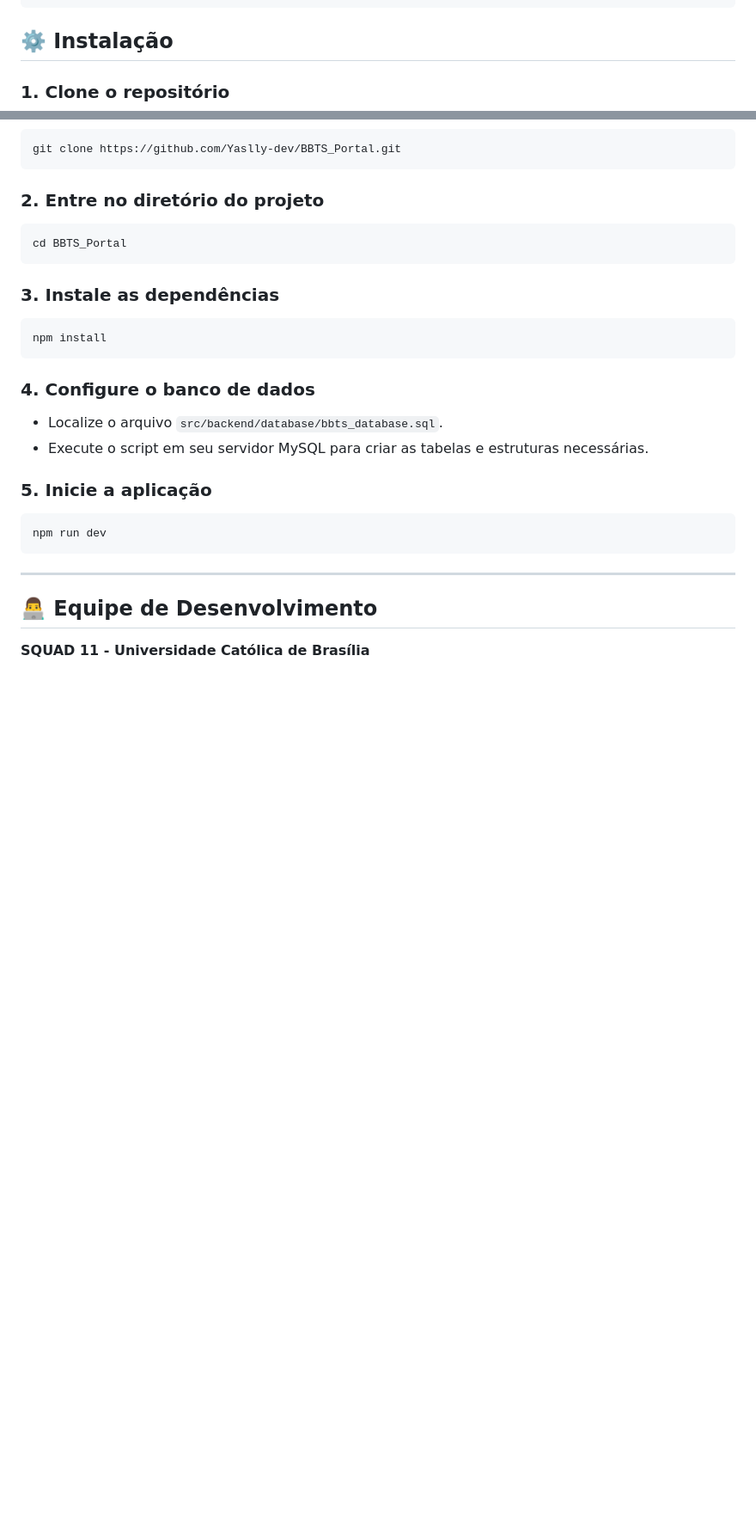
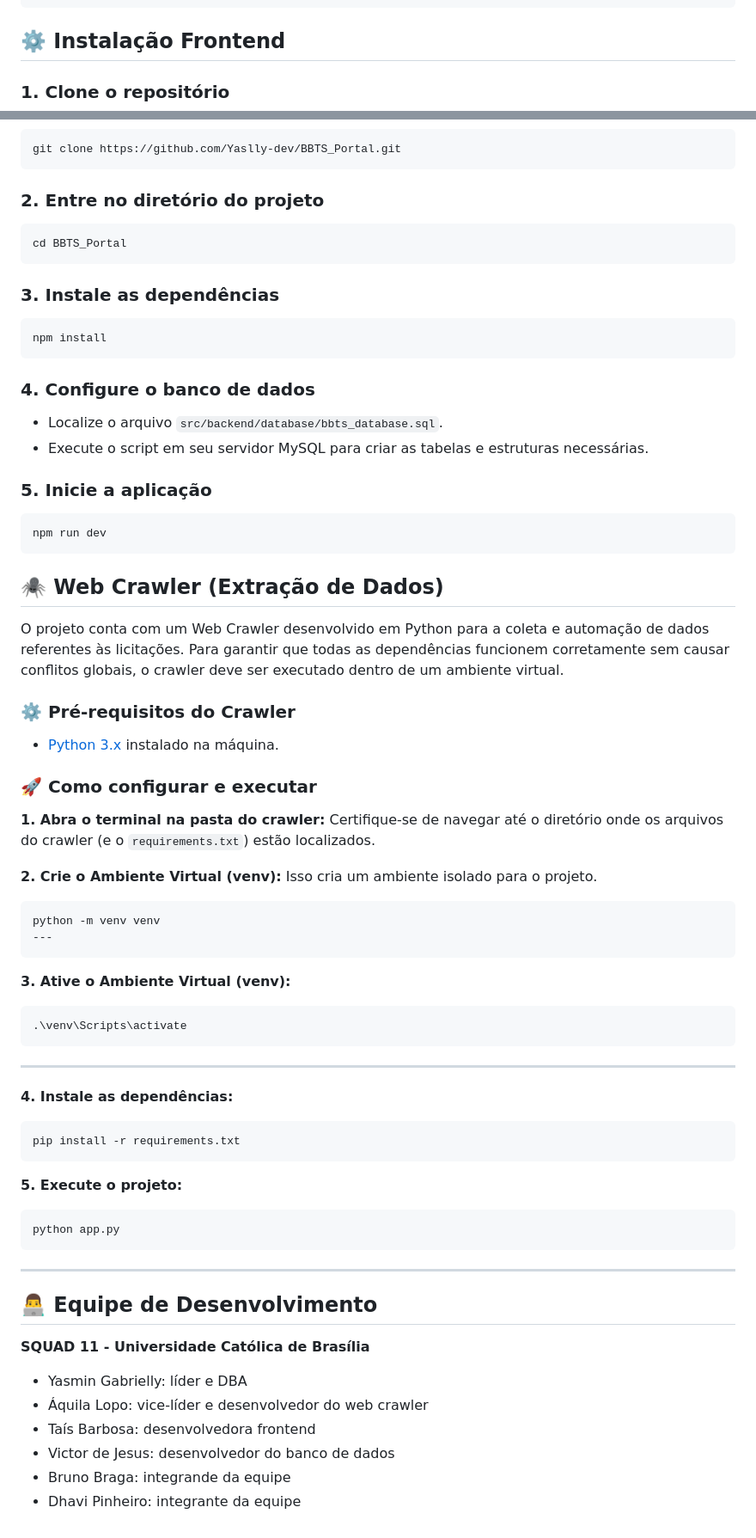
Before and after one commit to Yaslly-dev/BBTS_Portal, a Markdown page: README.md, 2 parts joined by grey strips. Shown at 86% size. Rendered like a GitHub page; blank space fills up the shorter version.

Commit message:
Update README with web crawler setup and team info
Added installation instructions for the web crawler and team details.

````diff
--- a/README.md
+++ b/README.md
@@ -91,7 +91,7 @@ src/
 └── main.tsx                   # Ponto de entrada da aplicação
 ```
 
-## ⚙️ Instalação
+## ⚙️ Instalação Frontend
 
 ### 1. Clone o repositório
 
@@ -121,9 +121,44 @@ npm install
 ```bash
 npm run dev
 ```
+## 🕷️ Web Crawler (Extração de Dados)
 
+O projeto conta com um Web Crawler desenvolvido em Python para a coleta e automação de dados referentes às licitações. Para garantir que todas as dependências funcionem corretamente sem causar conflitos globais, o crawler deve ser executado dentro de um ambiente virtual.
+
+### ⚙️ Pré-requisitos do Crawler
+- [Python 3.x](https://www.python.org/downloads/) instalado na máquina.
+
+### 🚀 Como configurar e executar
+
+**1. Abra o terminal na pasta do crawler:**
+Certifique-se de navegar até o diretório onde os arquivos do crawler (e o `requirements.txt`) estão localizados.
+
+**2. Crie o Ambiente Virtual (venv):**
+Isso cria um ambiente isolado para o projeto.
+```bash
+python -m venv venv
 ---
-
+```
+**3. Ative o Ambiente Virtual (venv):**
+```bash
+.\venv\Scripts\activate
+```
+---
+**4. Instale as dependências:**
+```bash
+pip install -r requirements.txt
+```
+**5. Execute o projeto:**
+```bash
+python app.py
+```
+---
 ## 👨‍💻 Equipe de Desenvolvimento
 
 **SQUAD 11 - Universidade Católica de Brasília**
+- Yasmin Gabrielly: líder e DBA
+- Áquila Lopo: vice-líder e desenvolvedor do web crawler
+- Taís Barbosa: desenvolvedora frontend
+- Victor de Jesus: desenvolvedor do banco de dados
+- Bruno Braga: integrande da equipe
+- Dhavi Pinheiro: integrante da equipe
````
